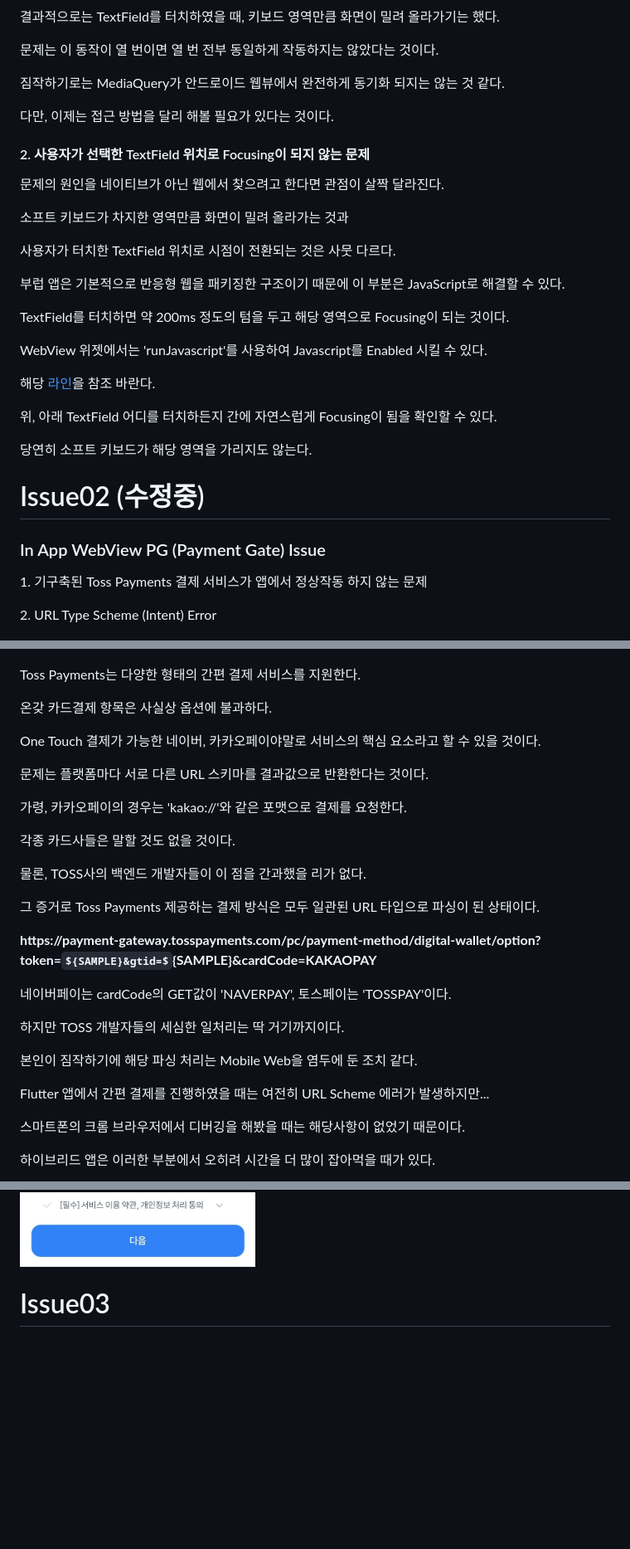
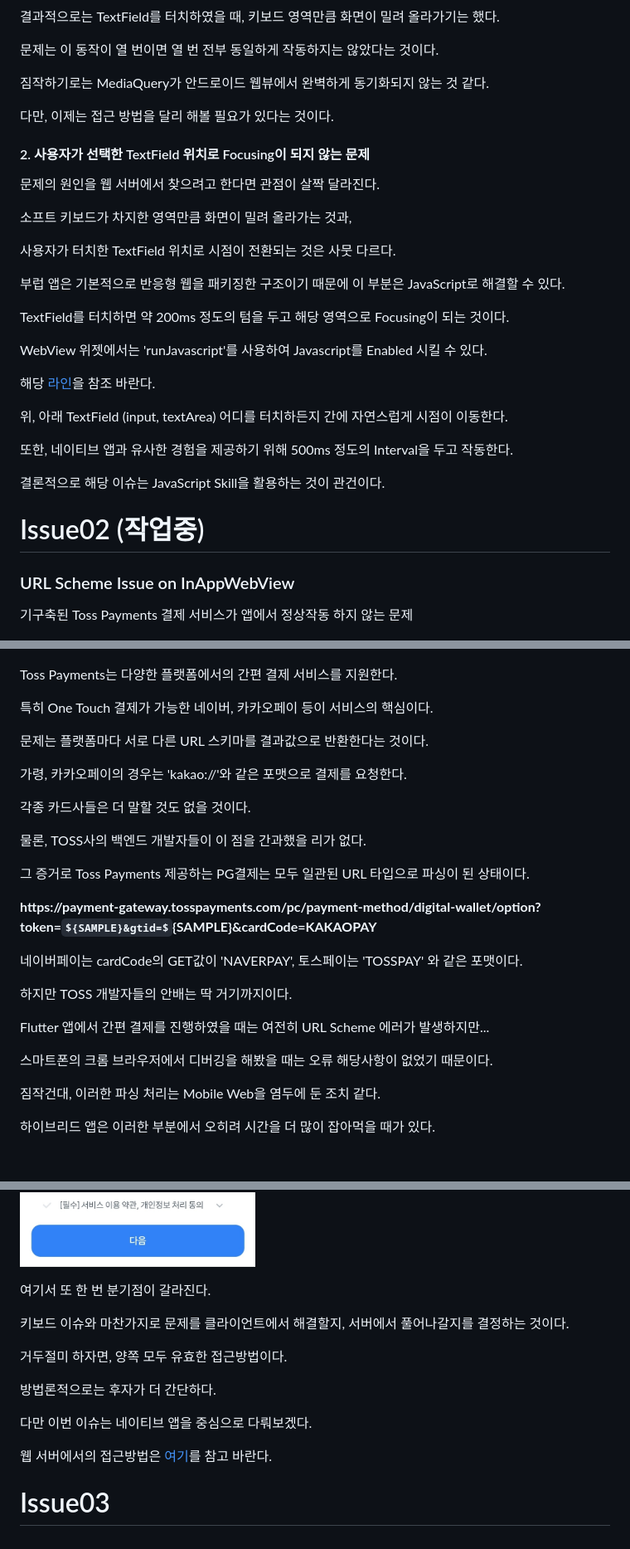
Before and after one commit to academy3746/walker, a Markdown page: README.md, 3 parts joined by grey strips. Shown: that part at 83% size. GitHub-like rendering; some formulas as TeX source; blank space fills up the shorter version.

Commit message:
ReadMe를 꼼꼼히...2

```diff
--- a/README.md
+++ b/README.md
@@ -78,56 +78,64 @@
     <p style="margin-left: 25px">디버깅 결과, 효과가 전혀 없는 것은 아니었다.</p>
     <p style="margin-left: 25px">결과적으로는 TextField를 터치하였을 때, 키보드 영역만큼 화면이 밀려 올라가기는 했다.</p>
     <p style="margin-left: 25px">문제는 이 동작이 열 번이면 열 번 전부 동일하게 작동하지는 않았다는 것이다.</p>
-    <p style="margin-left: 25px">짐작하기로는 MediaQuery가 안드로이드 웹뷰에서 완전하게 동기화 되지는 않는 것 같다.</p>
+    <p style="margin-left: 25px">짐작하기로는 MediaQuery가 안드로이드 웹뷰에서 완벽하게 동기화되지 않는 것 같다.</p>
     <p style="margin-left: 25px">다만, 이제는 접근 방법을 달리 해볼 필요가 있다는 것이다.</p>
 </div>
 
 <div style="margin-top: 50px">
     <h4>2. 사용자가 선택한 TextField 위치로 Focusing이 되지 않는 문제</h4>
-    <p style="margin-top: 40px">문제의 원인을 네이티브가 아닌 웹에서 찾으려고 한다면 관점이 살짝 달라진다.</p>
-    <p>소프트 키보드가 차지한 영역만큼 화면이 밀려 올라가는 것과</p>
+    <p style="margin-top: 40px">문제의 원인을 웹 서버에서 찾으려고 한다면 관점이 살짝 달라진다.</p>
+    <p>소프트 키보드가 차지한 영역만큼 화면이 밀려 올라가는 것과,</p>
     <p>사용자가 터치한 TextField 위치로 시점이 전환되는 것은 사뭇 다르다.</p>
     <p>부럽 앱은 기본적으로 반응형 웹을 패키징한 구조이기 때문에 이 부분은 JavaScript로 해결할 수 있다.</p>
     <p>TextField를 터치하면 약 200ms 정도의 텀을 두고 해당 영역으로 Focusing이 되는 것이다.</p>
     <p>WebView 위젯에서는 'runJavascript'를 사용하여 Javascript를 Enabled 시킬 수 있다.</p>
     <p>해당 <a href="https://github.com/academy3746/walker/blob/main/lib/features/main_screen/main_screen.dart#L475">라인</a>을 참조 바란다.</p>
-    <p>위, 아래 TextField 어디를 터치하든지 간에 자연스럽게 Focusing이 됨을 확인할 수 있다.</p>
-    <p>당연히 소프트 키보드가 해당 영역을 가리지도 않는다.</p>
+    <p>위, 아래 TextField (input, textArea) 어디를 터치하든지 간에 자연스럽게 시점이 이동한다.</p>
+    <p>또한, 네이티브 앱과 유사한 경험을 제공하기 위해 500ms 정도의 Interval을 두고 작동한다.</p>
+    <p>결론적으로 해당 이슈는 JavaScript Skill을 활용하는 것이 관건이다.</p>
 </div>
 
-# Issue02 (수정중)
+# Issue02 (작업중)
 
-<h3>In App WebView PG (Payment Gate) Issue</h3>
+<h3>URL Scheme Issue on InAppWebView</h3>
 
 <div style="margin-top: 50px">
-    <p>1. 기구축된 Toss Payments 결제 서비스가 앱에서 정상작동 하지 않는 문제</p>
-    <p>2. URL Type Scheme (Intent) Error</p>
+    <p>기구축된 Toss Payments 결제 서비스가 앱에서 정상작동 하지 않는 문제</p>
     <p><img src="assets/images/issue02.jpeg" style="height: 350px; width: 250px;"></p>
 </div>
 
 <div style="margin-top: 50px">
-    <p>Toss Payments는 다양한 형태의 간편 결제 서비스를 지원한다.</p>
-    <p>온갖 카드결제 항목은 사실상 옵션에 불과하다.</p>
-    <p>One Touch 결제가 가능한 네이버, 카카오페이야말로 서비스의 핵심 요소라고 할 수 있을 것이다.</p>
+    <p>Toss Payments는 다양한 플랫폼에서의 간편 결제 서비스를 지원한다.</p>
+    <p>특히 One Touch 결제가 가능한 네이버, 카카오페이 등이 서비스의 핵심이다.</p>
     <p>문제는 플랫폼마다 서로 다른 URL 스키마를 결과값으로 반환한다는 것이다.</p>
     <p>가령, 카카오페이의 경우는 'kakao://'와 같은 포맷으로 결제를 요청한다.</p>
-    <p>각종 카드사들은 말할 것도 없을 것이다.</p>
+    <p>각종 카드사들은 더 말할 것도 없을 것이다.</p>
 </div>
 
 <div style="margin-top: 50px">
     <p>물론, TOSS사의 백엔드 개발자들이 이 점을 간과했을 리가 없다.</p>
-    <p>그 증거로 Toss Payments 제공하는 결제 방식은 모두 일관된 URL 타입으로 파싱이 된 상태이다.</p>
+    <p>그 증거로 Toss Payments 제공하는 PG결제는 모두 일관된 URL 타입으로 파싱이 된 상태이다.</p>
     <p><strong>https://payment-gateway.tosspayments.com/pc/payment-method/digital-wallet/option?token=${SAMPLE}&gtid=${SAMPLE}&cardCode=KAKAOPAY</strong></p>
-    <p>네이버페이는 cardCode의 GET값이 'NAVERPAY', 토스페이는 'TOSSPAY'이다.</p>
+    <p>네이버페이는 cardCode의 GET값이 'NAVERPAY', 토스페이는 'TOSSPAY' 와 같은 포맷이다.</p>
 </div>
 
 <div style="margin-top: 50px">
-    <p>하지만 TOSS 개발자들의 세심한 일처리는 딱 거기까지이다.</p>
-    <p>본인이 짐작하기에 해당 파싱 처리는 Mobile Web을 염두에 둔 조치 같다.</p>
+    <p>하지만 TOSS 개발자들의 안배는 딱 거기까지이다.</p>
     <p>Flutter 앱에서 간편 결제를 진행하였을 때는 여전히 URL Scheme 에러가 발생하지만...</p>
-    <p>스마트폰의 크롬 브라우저에서 디버깅을 해봤을 때는 해당사항이 없었기 때문이다.</p>
+    <p>스마트폰의 크롬 브라우저에서 디버깅을 해봤을 때는 오류 해당사항이 없었기 때문이다.</p>
+    <p>짐작건대, 이러한 파싱 처리는 Mobile Web을 염두에 둔 조치 같다.</p>
     <p>하이브리드 앱은 이러한 부분에서 오히려 시간을 더 많이 잡아먹을 때가 있다.</p>
     <p><img src="assets/images/issue03.jpeg" style="height: 350px; width: 250px;"></p>
 </div>
 
+<div style="margin-top: 50px">
+    <p>여기서 또 한 번 분기점이 갈라진다.</p>
+    <p>키보드 이슈와 마찬가지로 문제를 클라이언트에서 해결할지, 서버에서 풀어나갈지를 결정하는 것이다.</p>
+    <p>거두절미 하자면, 양쪽 모두 유효한 접근방법이다.</p>
+    <p>방법론적으로는 후자가 더 간단하다.</p>
+    <p>다만 이번 이슈는 네이티브 앱을 중심으로 다뤄보겠다.</p>
+    <p>웹 서버에서의 접근방법은 <a href="https://github.com/academy3746/albup">여기</a>를 참고 바란다.</p>
+</div>
+
 # Issue03
```
Also changed, not shown: other parts of README.md (+2 -2 lines).
